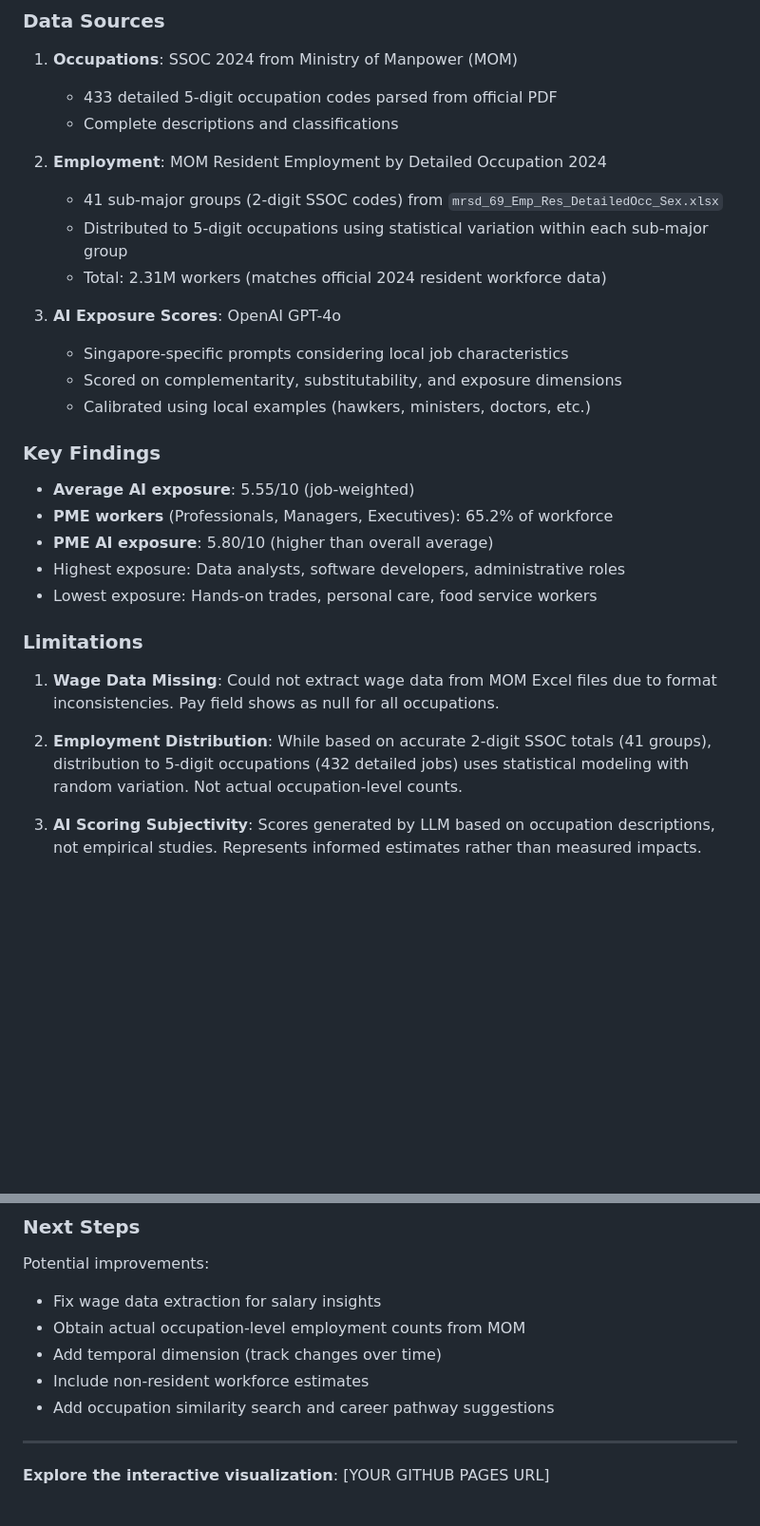
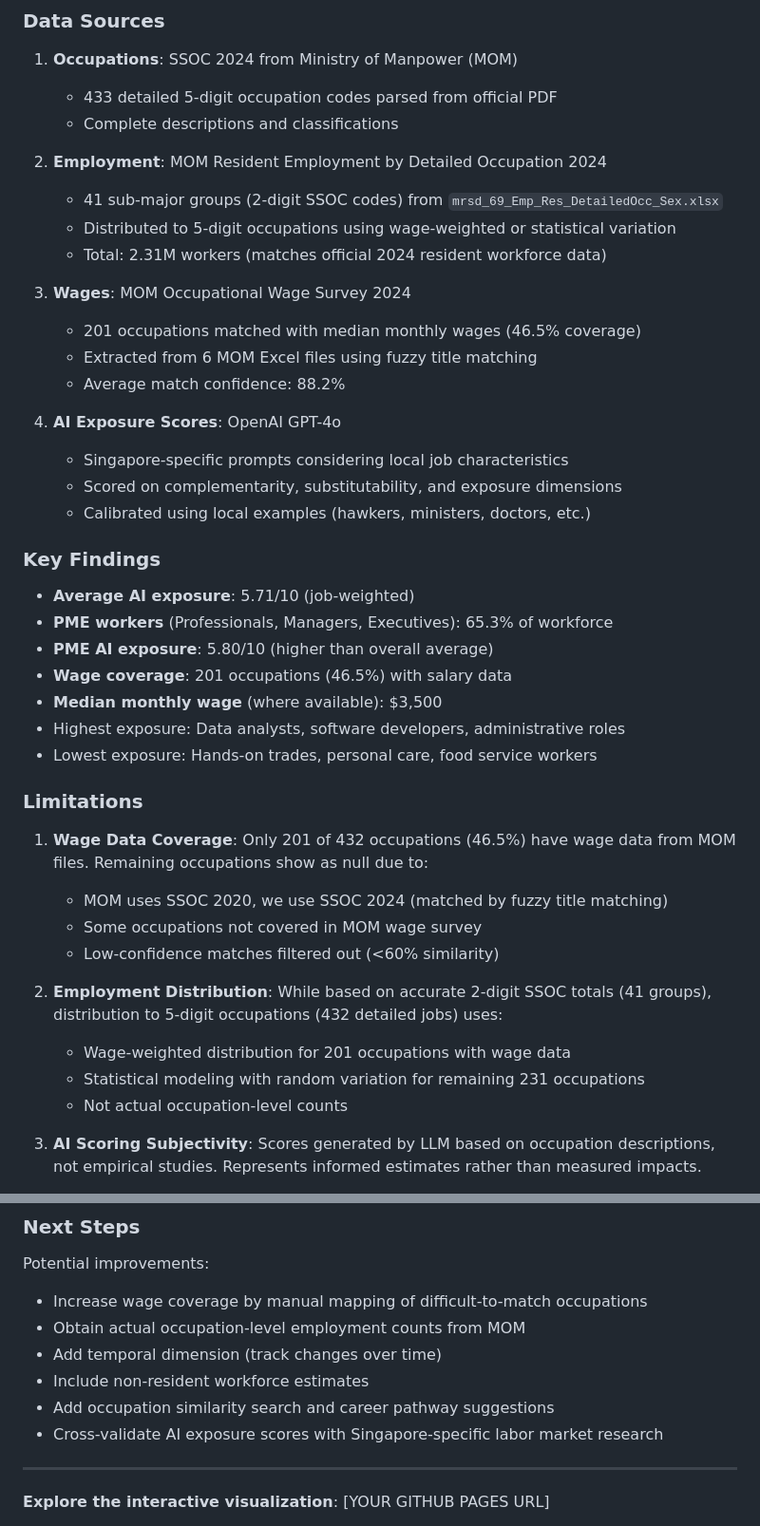
Before and after one commit to deanwang-bain/SG-JOB-AI-Impact, a Markdown page: DATA_SUMMARY_EMAIL.md, 2 parts joined by grey strips. Shown at 95% size. GitHub-like rendering; blank space fills up the shorter version.

```diff
--- a/DATA_SUMMARY_EMAIL.md
+++ b/DATA_SUMMARY_EMAIL.md
@@ -25,27 +25,40 @@ I've built an interactive visualization analyzing AI exposure across Singapore's
 
 2. **Employment**: MOM Resident Employment by Detailed Occupation 2024
    - 41 sub-major groups (2-digit SSOC codes) from `mrsd_69_Emp_Res_DetailedOcc_Sex.xlsx`
-   - Distributed to 5-digit occupations using statistical variation within each sub-major group
+   - Distributed to 5-digit occupations using wage-weighted or statistical variation
    - Total: 2.31M workers (matches official 2024 resident workforce data)
 
-3. **AI Exposure Scores**: OpenAI GPT-4o
+3. **Wages**: MOM Occupational Wage Survey 2024
+   - 201 occupations matched with median monthly wages (46.5% coverage)
+   - Extracted from 6 MOM Excel files using fuzzy title matching
+   - Average match confidence: 88.2%
+
+4. **AI Exposure Scores**: OpenAI GPT-4o
    - Singapore-specific prompts considering local job characteristics
    - Scored on complementarity, substitutability, and exposure dimensions
    - Calibrated using local examples (hawkers, ministers, doctors, etc.)
 
 ### Key Findings
 
-- **Average AI exposure**: 5.55/10 (job-weighted)
-- **PME workers** (Professionals, Managers, Executives): 65.2% of workforce
+- **Average AI exposure**: 5.71/10 (job-weighted)
+- **PME workers** (Professionals, Managers, Executives): 65.3% of workforce
 - **PME AI exposure**: 5.80/10 (higher than overall average)
+- **Wage coverage**: 201 occupations (46.5%) with salary data
+- **Median monthly wage** (where available): $3,500
 - Highest exposure: Data analysts, software developers, administrative roles
 - Lowest exposure: Hands-on trades, personal care, food service workers
 
 ### Limitations
 
-1. **Wage Data Missing**: Could not extract wage data from MOM Excel files due to format inconsistencies. Pay field shows as null for all occupations.
+1. **Wage Data Coverage**: Only 201 of 432 occupations (46.5%) have wage data from MOM files. Remaining occupations show as null due to:
+   - MOM uses SSOC 2020, we use SSOC 2024 (matched by fuzzy title matching)
+   - Some occupations not covered in MOM wage survey
+   - Low-confidence matches filtered out (<60% similarity)
 
-2. **Employment Distribution**: While based on accurate 2-digit SSOC totals (41 groups), distribution to 5-digit occupations (432 detailed jobs) uses statistical modeling with random variation. Not actual occupation-level counts.
+2. **Employment Distribution**: While based on accurate 2-digit SSOC totals (41 groups), distribution to 5-digit occupations (432 detailed jobs) uses:
+   - Wage-weighted distribution for 201 occupations with wage data
+   - Statistical modeling with random variation for remaining 231 occupations
+   - Not actual occupation-level counts
 
 3. **AI Scoring Subjectivity**: Scores generated by LLM based on occupation descriptions, not empirical studies. Represents informed estimates rather than measured impacts.
 
@@ -63,11 +76,12 @@ I've built an interactive visualization analyzing AI exposure across Singapore's
 ### Next Steps
 
 Potential improvements:
-- Fix wage data extraction for salary insights
+- Increase wage coverage by manual mapping of difficult-to-match occupations
 - Obtain actual occupation-level employment counts from MOM
 - Add temporal dimension (track changes over time)
 - Include non-resident workforce estimates
 - Add occupation similarity search and career pathway suggestions
+- Cross-validate AI exposure scores with Singapore-specific labor market research
 
 ---
 
```
Also changed, not shown: README.md (+7 -5 lines).
